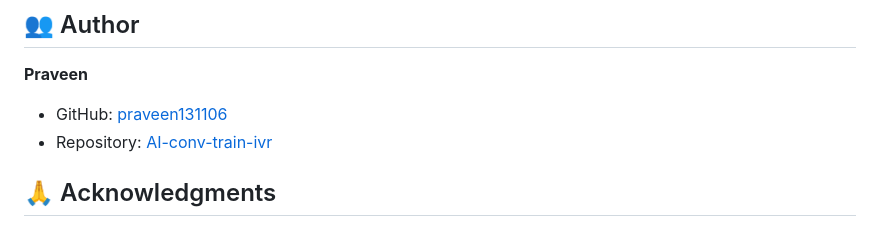
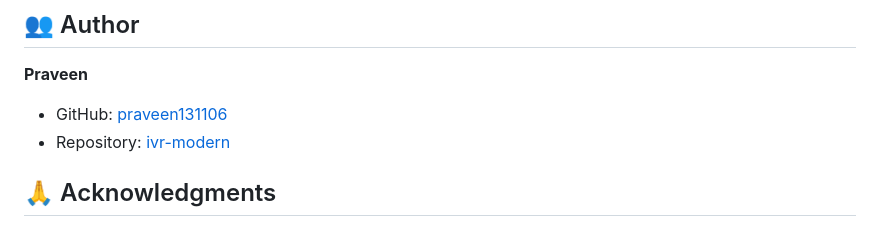
Before and after one commit to praveen131106/ivr-modern, a Markdown page: README.md, the part around the change. Drawn GitHub-style.

Commit message:
Update repository link in README.md

```diff
--- a/README.md
+++ b/README.md
@@ -518,7 +518,7 @@ This project is developed for educational and demonstration purposes as part of
 
 **Praveen**
 - GitHub: [praveen131106](https://github.com/praveen131106)
-- Repository: [AI-conv-train-ivr](https://github.com/praveen131106/AI-conv-train-ivr)
+- Repository: [ivr-modern](https://github.com/praveen131106/ivr-modern.git)
 
 ## 🙏 Acknowledgments
 
```
